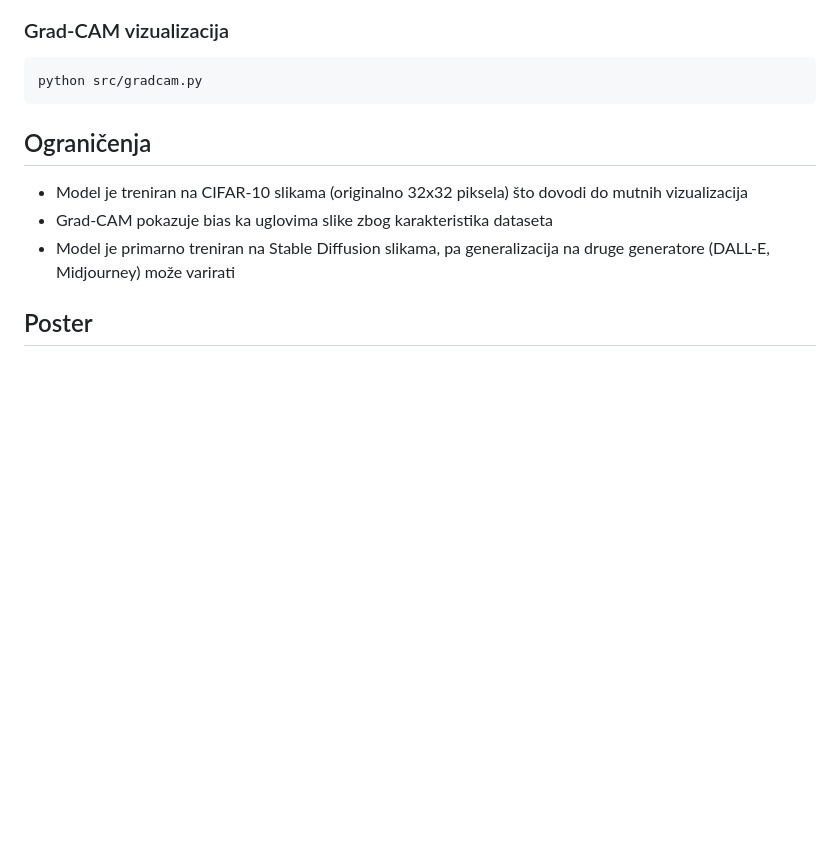
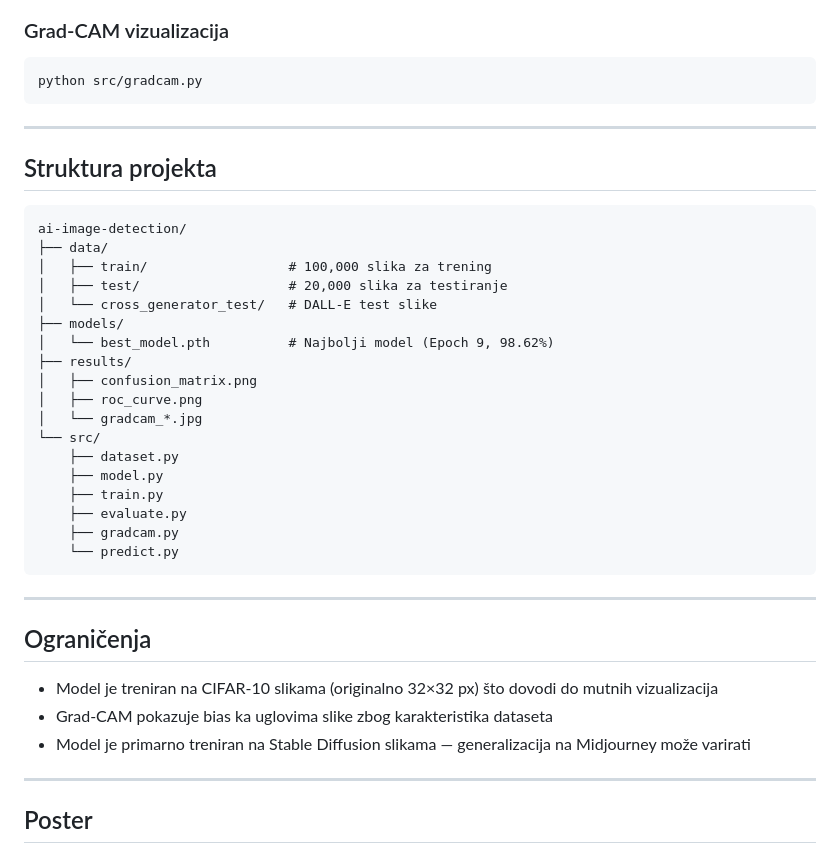
Before and after one commit to Bojana753/ai-image-detection, a Markdown page: README.md, the part around one of its changes. Rendered like a GitHub page; blank space fills up the shorter version.

````diff
--- a/README.md
+++ b/README.md
@@ -83,10 +94,39 @@ python src/predict.py "putanja/do/slike.jpg"
 python src/gradcam.py
 ```
 
+---
+
+## Struktura projekta
+
+```
+ai-image-detection/
+├── data/
+│   ├── train/                  # 100,000 slika za trening
+│   ├── test/                   # 20,000 slika za testiranje
+│   └── cross_generator_test/   # DALL-E test slike
+├── models/
+│   └── best_model.pth          # Najbolji model (Epoch 9, 98.62%)
+├── results/
+│   ├── confusion_matrix.png
+│   ├── roc_curve.png
+│   └── gradcam_*.jpg
+└── src/
+    ├── dataset.py
+    ├── model.py
+    ├── train.py
+    ├── evaluate.py
+    ├── gradcam.py
+    └── predict.py
+```
+
+---
+
 ## Ograničenja
 
-- Model je treniran na CIFAR-10 slikama (originalno 32x32 piksela) što dovodi do mutnih vizualizacija
+- Model je treniran na CIFAR-10 slikama (originalno 32×32 px) što dovodi do mutnih vizualizacija
 - Grad-CAM pokazuje bias ka uglovima slike zbog karakteristika dataseta
-- Model je primarno treniran na Stable Diffusion slikama, pa generalizacija na druge generatore (DALL-E, Midjourney) može varirati
+- Model je primarno treniran na Stable Diffusion slikama — generalizacija na Midjourney može varirati
+
+---
 
 ## Poster
````
Also changed, not shown: other parts of README.md (+50 -39 lines), robot-painting.jpg (added), 1 other file.
